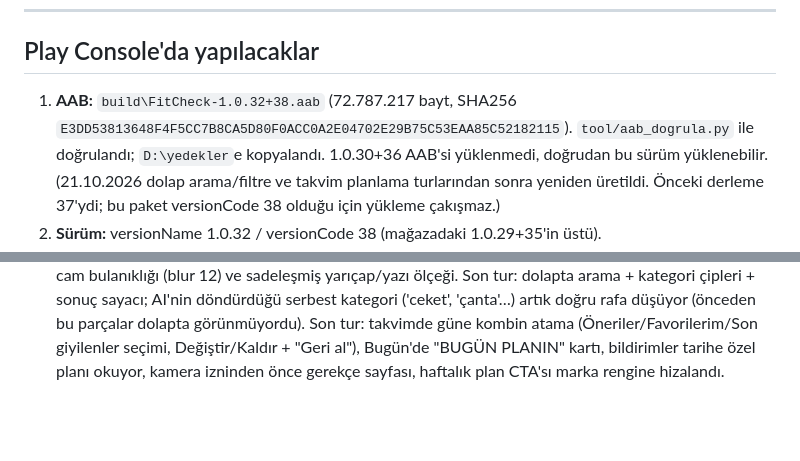
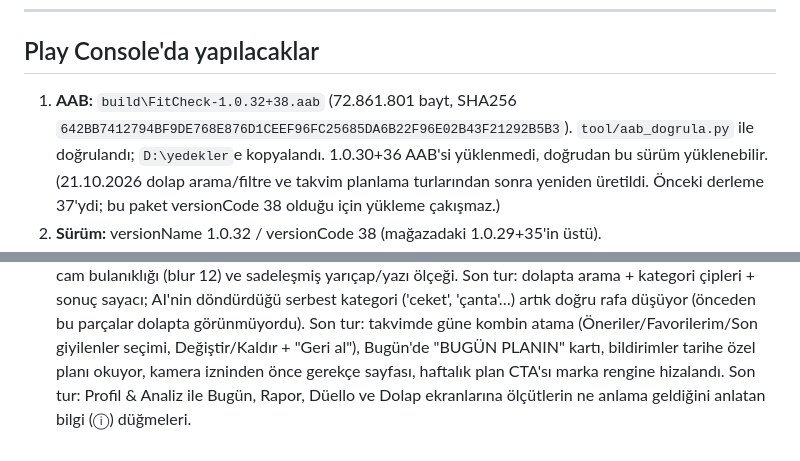
Before and after one commit to ayberkzcn9/FitCheck2-ios, a Markdown page: yayin-notlari-1.0.32.md, 2 parts joined by grey strips. Rendered like a GitHub page; blank space fills up the shorter version.

Commit message:
Yayin notlari: bilgi dugmeleri turu ve yeni AAB hash'i

```diff
--- a/yayin-notlari-1.0.32.md
+++ b/yayin-notlari-1.0.32.md
@@ -140,8 +140,8 @@ Aşağıdaki metinler 500 karakterin altında tutuldu; uzun sürüm notları
 
 ## Play Console'da yapılacaklar
 
-1. **AAB:** `build\FitCheck-1.0.32+38.aab` (72.787.217 bayt,
-   SHA256 `E3DD53813648F4F5CC7B8CA5D80F0ACC0A2E04702E29B75C53EAA85C52182115`).
+1. **AAB:** `build\FitCheck-1.0.32+38.aab` (72.861.801 bayt,
+   SHA256 `642BB7412794BF9DE768E876D1CEEF96FC25685DA6B22F96E02B43F21292B5B3`).
    `tool/aab_dogrula.py` ile doğrulandı; `D:\yedekler`e kopyalandı.
    1.0.30+36 AAB'si yüklenmedi, doğrudan bu sürüm yüklenebilir.
    (21.10.2026 dolap arama/filtre ve takvim planlama turlarından sonra yeniden
@@ -170,3 +170,5 @@ Aşağıdaki metinler 500 karakterin altında tutuldu; uzun sürüm notları
    seçimi, Değiştir/Kaldır + "Geri al"), Bugün'de "BUGÜN PLANIN" kartı,
    bildirimler tarihe özel planı okuyor, kamera izninden önce gerekçe
    sayfası, haftalık plan CTA'sı marka rengine hizalandı.
+   Son tur: Profil & Analiz ile Bugün, Rapor, Düello ve Dolap ekranlarına
+   ölçütlerin ne anlama geldiğini anlatan bilgi (ⓘ) düğmeleri.
```
